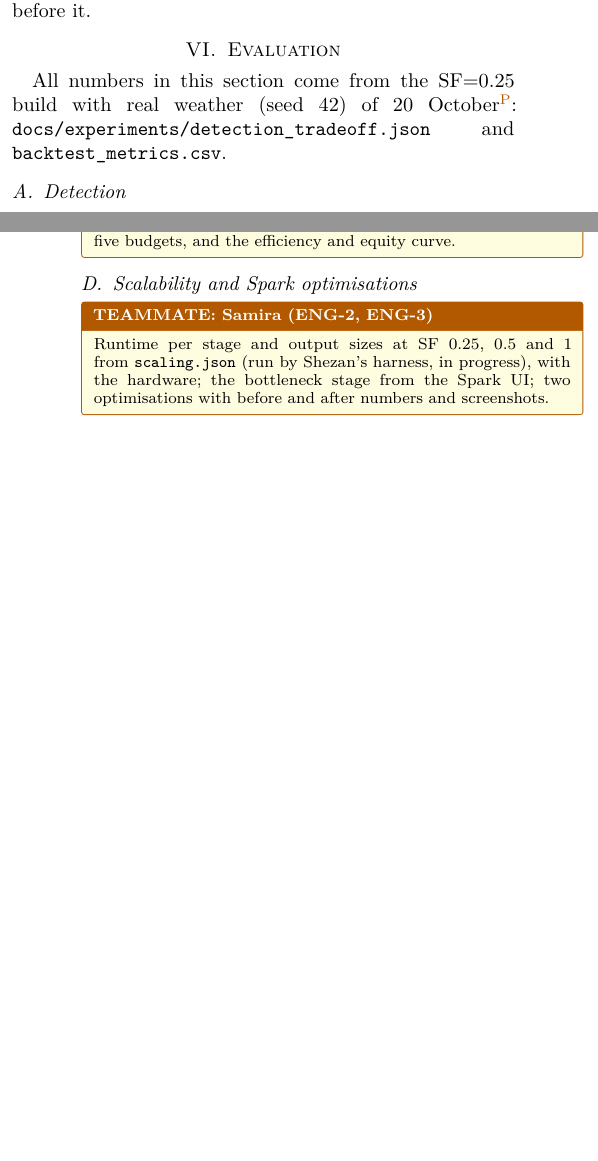
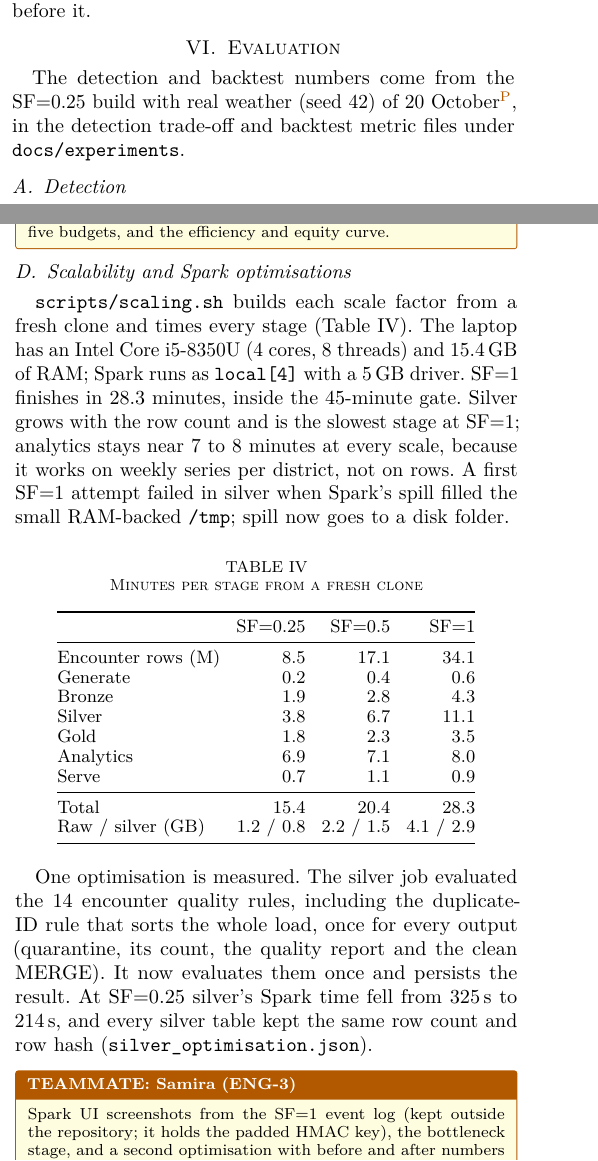
Before and after one commit to Shinzuu/episcope, a LaTeX paper (report/main.tex, which reads report/sections/s6-evaluation.tex): two parts of the columns of pages 4 and 5 of 6, joined at a grey line, cut so that both start at the same text, the shorter picture padded with empty space. Compiled offline with pdfLaTeX; a missing font is replaced by an installed copy or a similar font; a LaTeX package or settings file that is missing is left out.

Commit message:
Report: SF=1 scaling table, silver optimisation, both latency runs, drill on HEAD; group pack rebuilt with full names

```diff
--- a/report/main.tex
+++ b/report/main.tex
@@ -7,6 +7,7 @@
 \usetikzlibrary{positioning,calc,arrows.meta}
 \usepackage[hidelinks]{hyperref}
 \setlength{\emergencystretch}{1.5em}
+\raggedbottom  % IEEEtran is \flushbottom; with tables and boxes that leaves underfull columns
 % Draft footer (remove for v1.0)
 \usepackage{fancyhdr,lastpage}
 \fancyhf{}\renewcommand{\headrulewidth}{0pt}
--- a/report/sections/s6-evaluation.tex
+++ b/report/sections/s6-evaluation.tex
@@ -1,6 +1,6 @@
 \section{Evaluation}\label{sec:eval}
-All numbers in this section come from the SF=0.25 build with real weather (seed 42) of 20 October\prov{}:
-\texttt{docs/experiments/detection\_tradeoff.json} and \texttt{backtest\_metrics.csv}.
+The detection and backtest numbers come from the SF=0.25 build with real weather (seed 42) of 20
+October\prov{}, in the detection trade-off and backtest metric files under \texttt{docs/experiments}.
 
 \subsection{Detection}
 \texttt{make evaluate} scores every alert against the 35 injected outbreaks in \texttt{ground\_truth/}, the only
@@ -80,8 +80,44 @@ report share of need met and the worst-covered district at five budgets, and the
 \end{teammate}
 
 \subsection{Scalability and Spark optimisations}
-\begin{teammate}{Samira (ENG-2, ENG-3)}
-Runtime per stage and output sizes at SF 0.25, 0.5 and 1 from \texttt{scaling.json} (run by Shezan's harness,
-in progress), with the hardware; the bottleneck stage from the Spark UI; two optimisations with before and
-after numbers and screenshots.
+\texttt{scripts/scaling.sh} builds each scale factor from a fresh clone and times every stage
+(Table~\ref{tab:scaling}). The laptop has an Intel Core i5-8350U (4 cores, 8 threads) and 15.4\,GB of RAM;
+Spark runs as \texttt{local[4]} with a 5\,GB driver. SF=1 finishes in 28.3 minutes, inside the 45-minute
+gate. Silver grows with the row count and is the slowest stage at SF=1; analytics stays near 7 to 8 minutes at
+every scale, because it works on weekly series per district, not on rows. A first SF=1 attempt failed in silver
+when Spark's spill filled the small RAM-backed \texttt{/tmp}; spill now goes to a disk folder.
+
+\begin{table}[htbp]
+\caption{Minutes per stage from a fresh clone}
+\label{tab:scaling}
+\centering\small
+\setlength{\tabcolsep}{4pt}
+\begin{tabular}{@{}lrrr@{}}
+\toprule
+ & SF=0.25 & SF=0.5 & SF=1 \\
+\midrule
+Encounter rows (M) & 8.5 & 17.1 & 34.1 \\
+Generate & 0.2 & 0.4 & 0.6 \\
+Bronze & 1.9 & 2.8 & 4.3 \\
+Silver & 3.8 & 6.7 & 11.1 \\
+Gold & 1.8 & 2.3 & 3.5 \\
+Analytics & 6.9 & 7.1 & 8.0 \\
+Serve & 0.7 & 1.1 & 0.9 \\
+\midrule
+Total & 15.4 & 20.4 & 28.3 \\
+Raw / silver (GB) & 1.2 / 0.8 & 2.2 / 1.5 & 4.1 / 2.9 \\
+\bottomrule
+\end{tabular}
+\end{table}
+
+One optimisation is measured. The silver job evaluated the 14 encounter quality rules, including the
+duplicate-ID rule that sorts the whole load, once for every output (quarantine, its count, the quality report
+and the clean MERGE). It now evaluates them once and persists the result. At SF=0.25 silver's Spark time fell
+from 325\,s to 214\,s, and every silver table kept the same row count and row hash
+(\texttt{silver\_optimisation.json}).
+
+\begin{teammate}{Samira (ENG-3)}
+Spark UI screenshots from the SF=1 event log (kept outside the repository; it holds the padded HMAC key), the
+bottleneck stage, and a second optimisation with before and after numbers (candidates: AQE skew handling or
+salting on the Dhaka load; backtest parallelism, 365\,s at SF=1 on 4 of 8 threads).
 \end{teammate}
```
Also changed, not shown: HANDOFF.md (+7 -5 lines), report/sections/s1-intro.tex (+1 -1 lines), report/sections/s4-data.tex (+11 -7 lines), share/EpiScope-group-pack/01-Status-and-tasks.pdf, share/EpiScope-group-pack/02-Report-draft.pdf, 1 other file.
